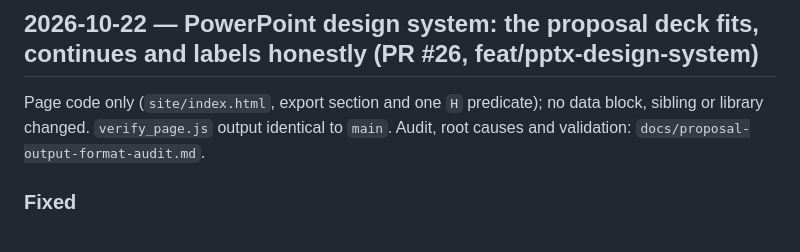
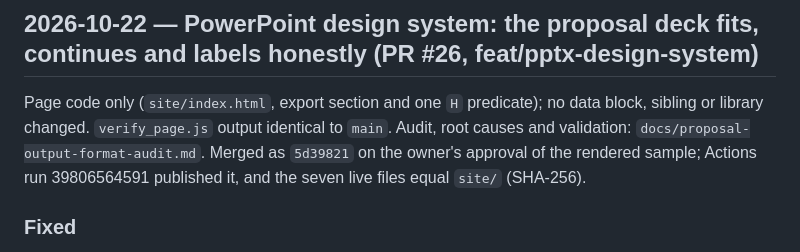
Before and after one commit to productsteamcentricity/Centricity-Proposal-Playbook, a Markdown page: CHANGELOG.md, the part around the change. GitHub-like rendering.

```diff
--- a/CHANGELOG.md
+++ b/CHANGELOG.md
@@ -22,7 +22,8 @@ Dates are commit dates in IST.
 
 Page code only (`site/index.html`, export section and one `H` predicate); no data block, sibling or
 library changed. `verify_page.js` output identical to `main`. Audit, root causes and validation:
-`docs/proposal-output-format-audit.md`.
+`docs/proposal-output-format-audit.md`. Merged as `5d39821` on the owner's approval of the rendered
+sample; Actions run 39806564591 published it, and the seven live files equal `site/` (SHA-256).
 
 ### Fixed
 - **Investment Option table no longer runs off the slide.** With 8 debt instruments the current export
```
Also changed, not shown: docs/DECISIONS.md (+4 -4 lines), docs/PROJECT_STATE.md (+10 -13 lines).
